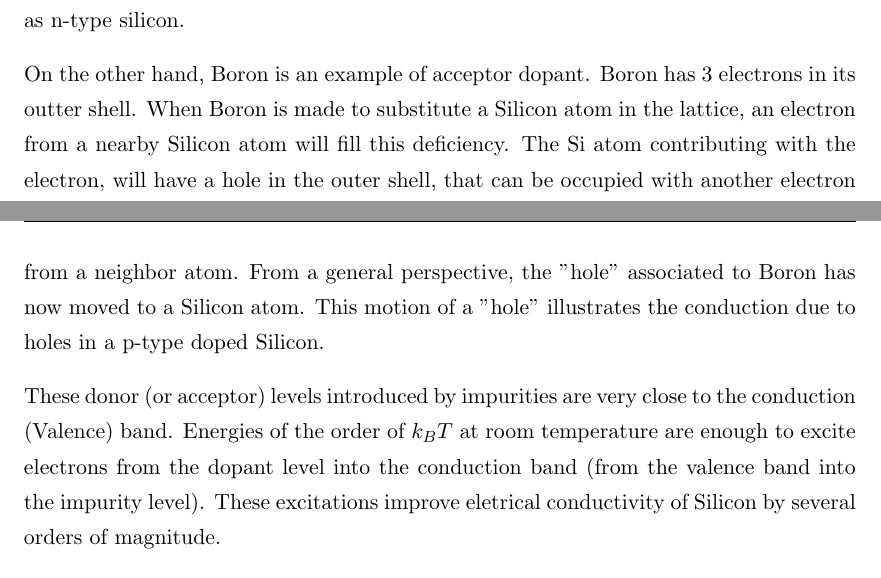
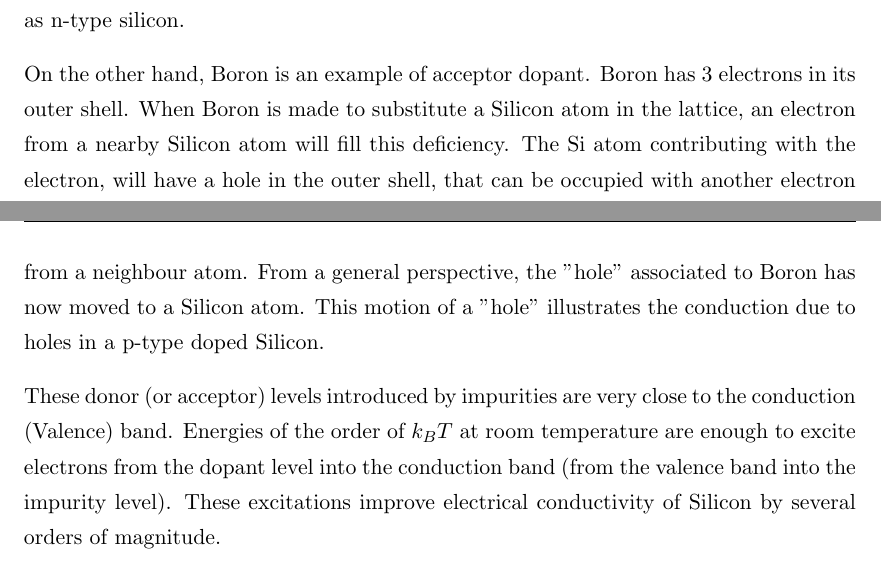
Before and after one commit to AlGepe/TFG, a LaTeX thesis (GraduateThesis.tex, which reads Chapters/Chapter2.tex): two parts of pages 6 and 7 of 39, joined at a grey line, cut so that both start at the same text. Compiled offline with pdfLaTeX.

Commit message:
Some spells

```diff
--- a/Chapters/Chapter2.tex
+++ b/Chapters/Chapter2.tex
@@ -10,9 +10,9 @@ Even though this general concept of particle detector holds true for almost ever
 
 Silicon is a semiconductor material. Its electrical properties can be modified by adding controlled impurities to the lattice; this process is called doping. There are two main types of dopants used: acceptor impurities and donor impurities. Phosphorous is a typical donor dopant. It has 5 electrons in its outer shell. When added to the Si lattice, the extra electron is lightly bound. In the energy-momentum representation, the P atom introduces an energy close to the conduction band. Phosphorous doped silicon is known as n-type silicon.
 
-On the other hand, Boron is an example of acceptor dopant. Boron has 3 electrons in its outter shell. When Boron is made to substitute a Silicon atom in the lattice, an electron from a nearby Silicon atom will fill this deficiency. The Si atom contributing with the electron, will have a hole in the outer shell, that can be occupied with another electron from a neighbor atom. From a general perspective, the "hole" associated to Boron has now moved to a Silicon atom. This motion of a "hole" illustrates the conduction due to holes in a p-type doped Silicon.
+On the other hand, Boron is an example of acceptor dopant. Boron has 3 electrons in its outer shell. When Boron is made to substitute a Silicon atom in the lattice, an electron from a nearby Silicon atom will fill this deficiency. The Si atom contributing with the electron, will have a hole in the outer shell, that can be occupied with another electron from a neighbour atom. From a general perspective, the "hole" associated to Boron has now moved to a Silicon atom. This motion of a "hole" illustrates the conduction due to holes in a p-type doped Silicon.
 
-These donor (or acceptor) levels introduced by impurities are very close to the conduction (Valence) band. Energies of the order of $k_B T$ at room temperature are enough to excite electrons from the dopant level into the conduction band (from the valence band into the impurity level). These excitations improve eletrical conductivity of Silicon by several orders of magnitude.
+These donor (or acceptor) levels introduced by impurities are very close to the conduction (Valence) band. Energies of the order of $k_B T$ at room temperature are enough to excite electrons from the dopant level into the conduction band (from the valence band into the impurity level). These excitations improve electrical conductivity of Silicon by several orders of magnitude.
 
 In a real semiconductor, there are impurities of both types, despite the fact that one of them can be majority. The difference between the number of donor impurities ($N_D$) and acceptor impurities ($N_A$) dictates whether the material is $p$-doped ($N_A > N_D $) or n-doped ($N_D > N_A$).
 
```
